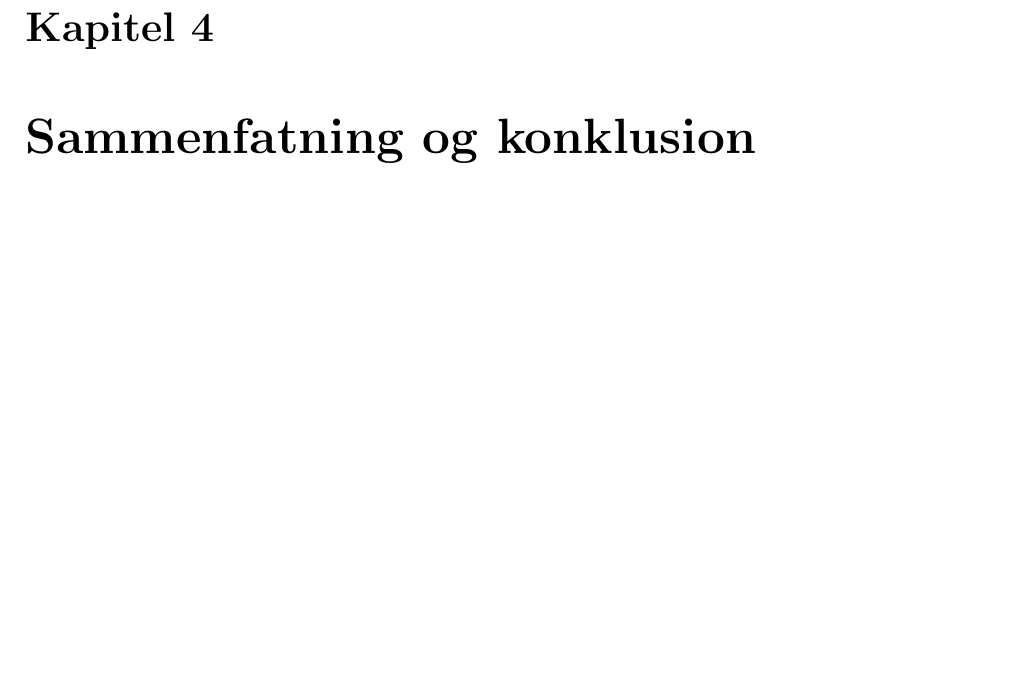
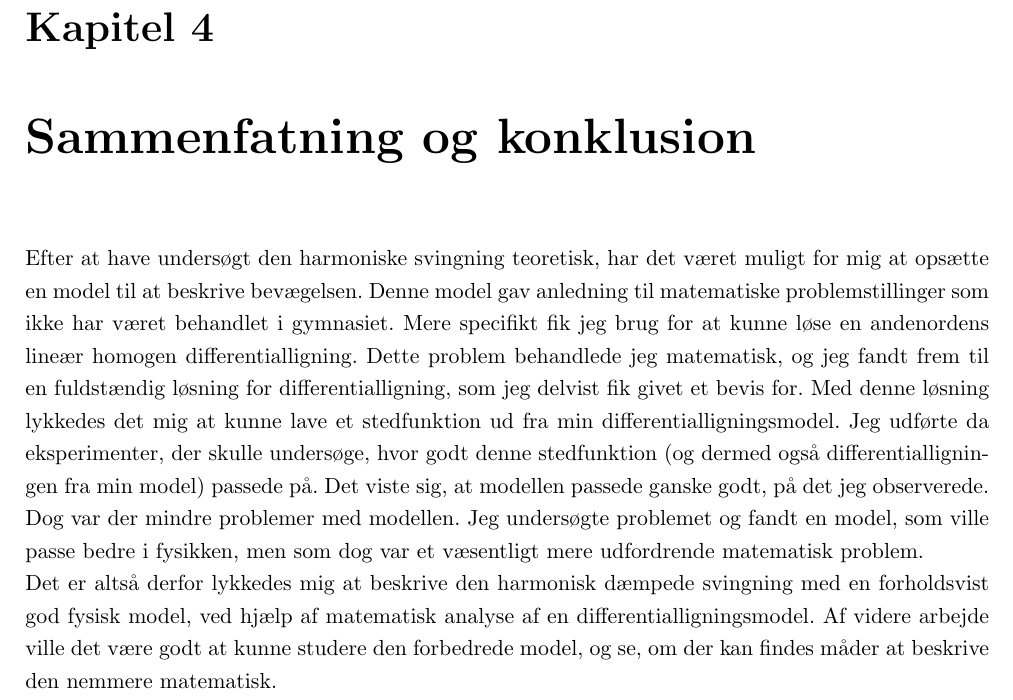
Before and after one commit to mikkelbjoern/SRP---Den-harmoniske-svingning, a LaTeX book (main.tex, which reads Kapitel4/Sammenfatning.tex): part of page 21 of 24, cut so that both start at the same text, the shorter picture padded with empty space. Compiled offline with pdfLaTeX.

Commit message:
Skrev samlet sammenfatning

```diff
--- a/Kapitel4/Sammenfatning.tex
+++ b/Kapitel4/Sammenfatning.tex
@@ -1 +1,13 @@
 \chapter{Sammenfatning og konklusion}
+Efter at have undersøgt den harmoniske svingning teoretisk, har det været muligt for mig at opsætte en model til at beskrive bevægelsen.
+Denne model gav anledning til matematiske problemstillinger som ikke har været behandlet i gymnasiet.
+Mere specifikt fik jeg brug for at kunne løse en andenordens lineær homogen differentialligning.
+Dette problem behandlede jeg matematisk, og jeg fandt frem til en fuldstændig løsning for differentialligning, som jeg delvist fik givet et bevis for.
+Med denne løsning lykkedes det mig at kunne lave et stedfunktion ud fra min differentialligningsmodel.
+Jeg udførte da eksperimenter, der skulle undersøge, hvor godt denne stedfunktion (og dermed også differentialligningen fra min model) passede på.
+Det viste sig, at modellen passede ganske godt, på det jeg observerede.
+Dog var der mindre problemer med modellen.
+Jeg undersøgte problemet og fandt en model, som ville passe bedre i fysikken, men som dog var et væsentligt mere udfordrende matematisk problem.
+
+Det er altså derfor lykkedes mig at beskrive den harmonisk dæmpede svingning med en forholdsvist god fysisk model, ved hjælp af matematisk analyse af en differentialligningsmodel.
+Af videre arbejde ville det være godt at kunne studere den forbedrede model, og se, om der kan findes måder at beskrive den nemmere matematisk.
```
